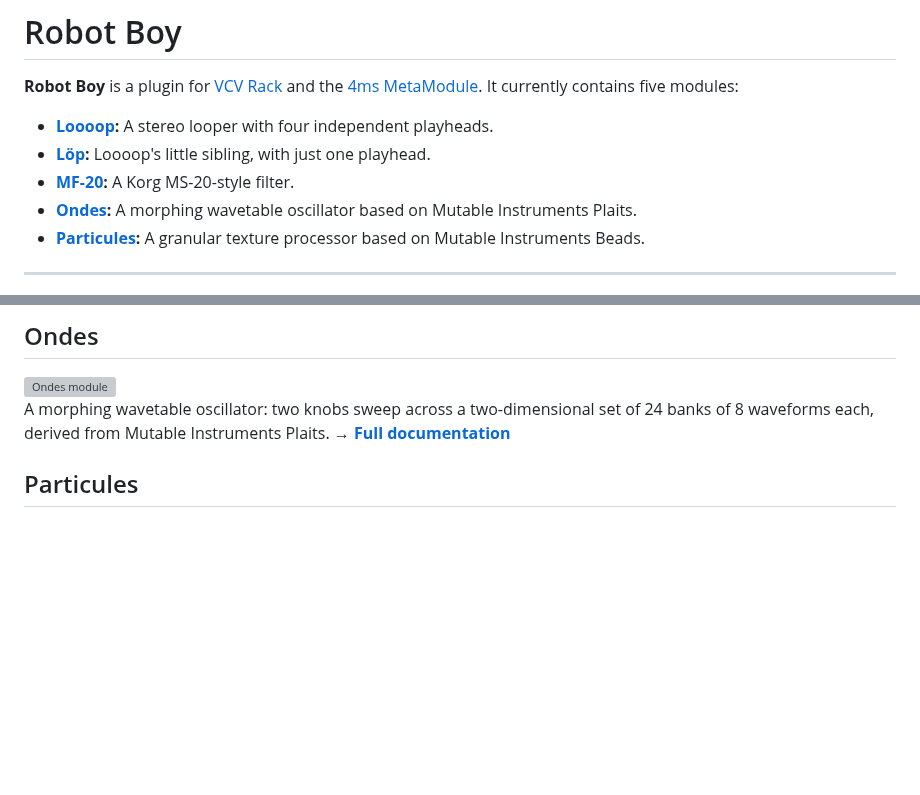
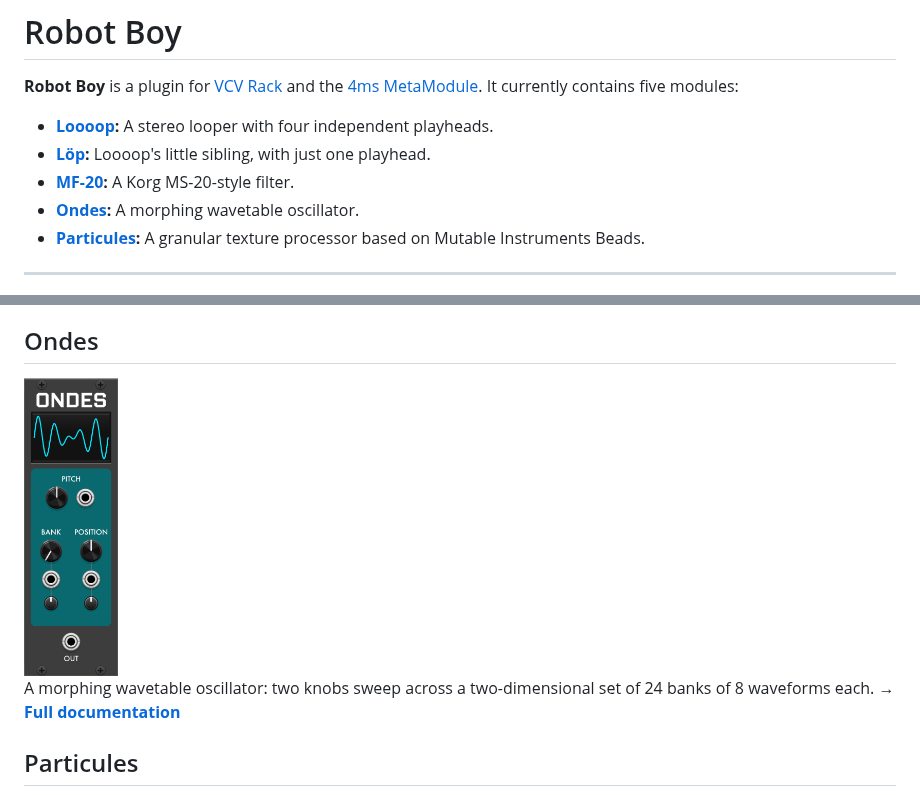
Before and after one commit to gabriel-roth/RobotBoy, a Markdown page: README.md, 2 parts joined by grey strips. Rendered like a GitHub page; pictures changed too: screenshots/Ondes.png (added); blank space fills up the shorter version; grey boxes are pictures that could not be loaded.

Commit message:
docs: update README and Ondes manual, add Ondes screenshot

```diff
--- a/README.md
+++ b/README.md
@@ -5,7 +5,7 @@
 * **[Loooop](Loooop.md):** A stereo looper with four independent playheads.
 * **[Löp](Loooop.md#löp):** Loooop's little sibling, with just one playhead.
 * **[MF-20](MF20.md):** A Korg MS-20-style filter.
-* **[Ondes](Ondes.md):** A morphing wavetable oscillator based on Mutable Instruments Plaits.
+* **[Ondes](Ondes.md):** A morphing wavetable oscillator.
 * **[Particules](Particules.md):** A granular texture processor based on Mutable Instruments Beads.
 
 ---
@@ -32,7 +32,7 @@ An emulation of the Korg MS-20 filter (switchable between the OTA and Korg35 rev
 
 <img src="screenshots/Ondes.png" alt="Ondes module" height="300">
 
-A morphing wavetable oscillator: two knobs sweep across a two-dimensional set of 24 banks of 8 waveforms each, derived from Mutable Instruments Plaits. → [**Full documentation**](Ondes.md)
+A morphing wavetable oscillator: two knobs sweep across a two-dimensional set of 24 banks of 8 waveforms each. → [**Full documentation**](Ondes.md)
 
 ## Particules
 
```
Also changed, not shown: Ondes.md (+1 -1 lines).
